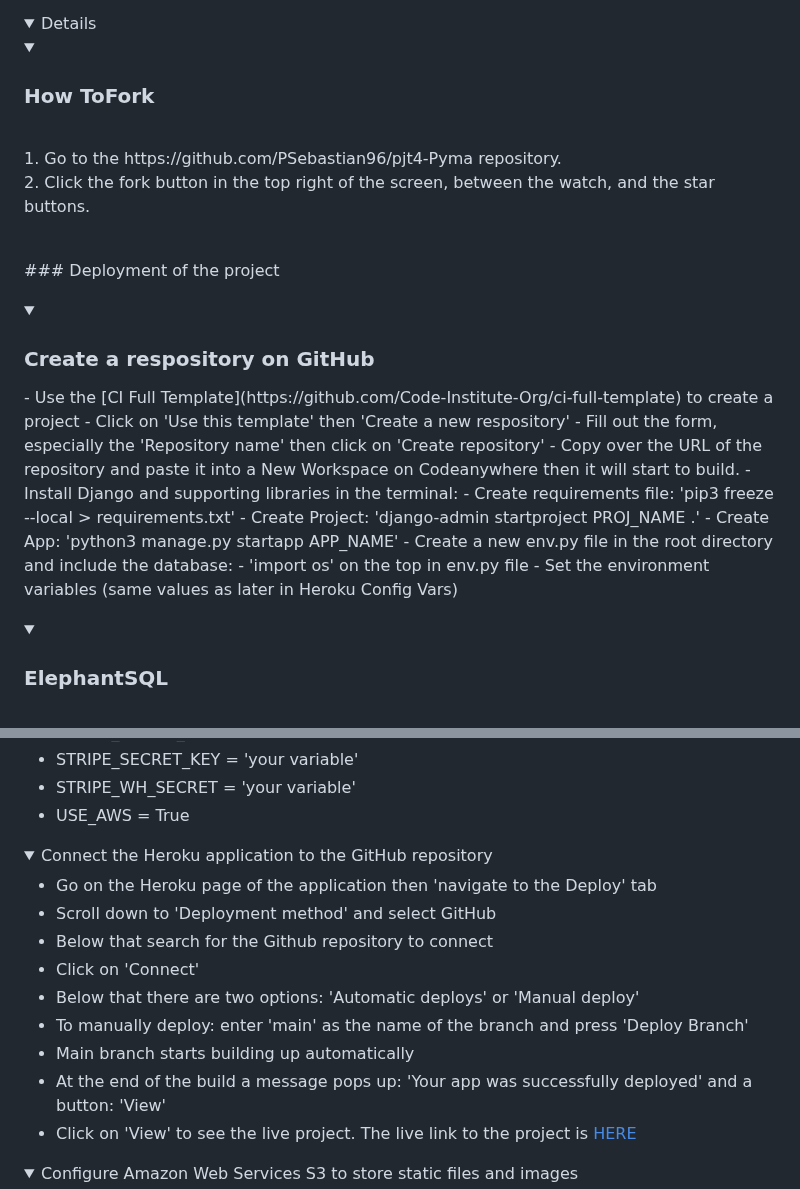
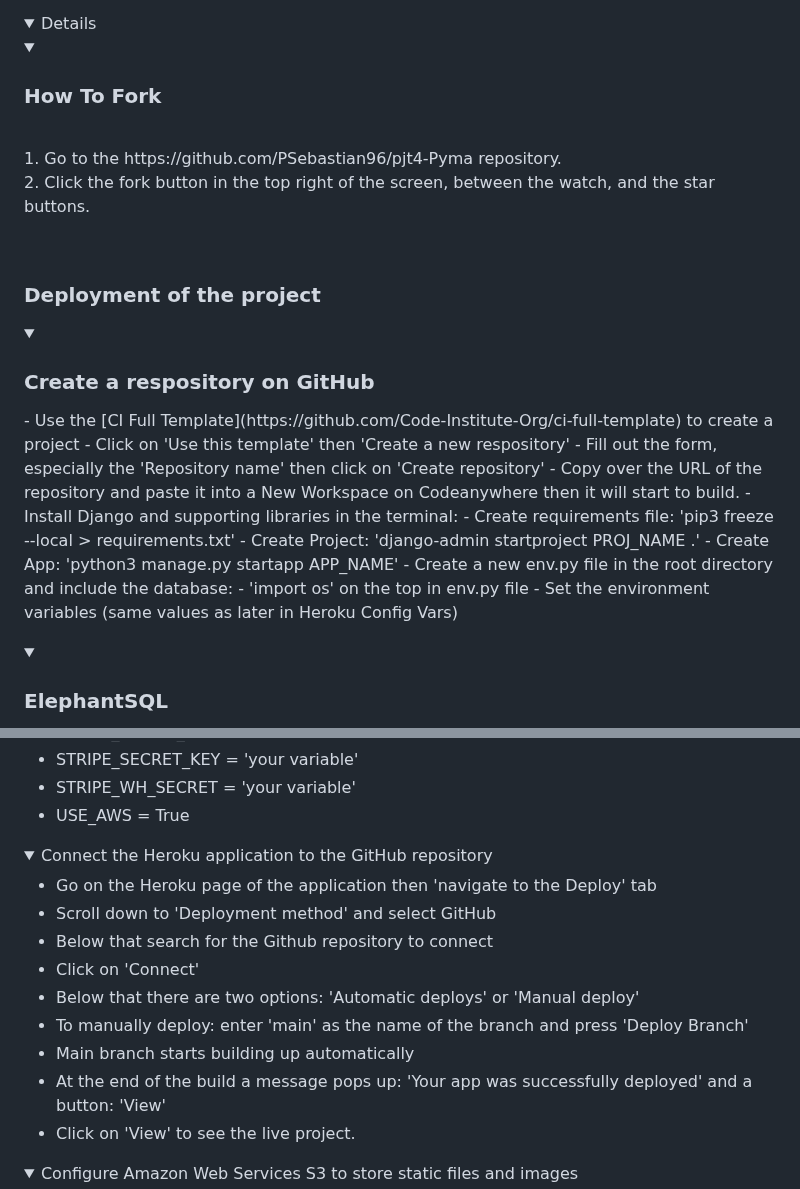
Before and after one commit to PSebastian96/pjt4-Pyma, a Markdown page: README.md, 2 parts joined by grey strips. Rendered like a GitHub page; folded sections open.

Commit message:
deployment

```diff
--- a/README.md
+++ b/README.md
@@ -78,14 +78,15 @@ Heroku Deployed Link - [https://pymasnack-pj4-666aee4e185d.herokuapp.com]
 </details>
 
 <details>
-    <details><summary><h3>How ToFork</h3></summary><br/>
+    <details><summary><h3>How To Fork</h3></summary><br/>
 1. Go to the https://github.com/PSebastian96/pjt4-Pyma repository.
 <br/>
 2. Click the fork button in the top right of the screen, between the watch, and the star buttons.
 </details>
 <br/>
+
 ### Deployment of the project
-<p>
+
 <details>
     <summary><h3>Create a respository on GitHub</h3></summary>
     - Use the [CI Full Template](https://github.com/Code-Institute-Org/ci-full-template) to create a project
@@ -101,7 +102,6 @@ Heroku Deployed Link - [https://pymasnack-pj4-666aee4e185d.herokuapp.com]
   - Set the environment variables (same values as later in Heroku Config Vars)
 </details>
 
-<p>
 <details>
     <summary><h3>ElephantSQL</h3></summary>
     - Create an account on [ElephantSQL](https://www.elephantsql.com/) and click "Create New Instance"
@@ -221,7 +220,6 @@ Config Vars in Heroku should have:
 - STRIPE_SECRET_KEY = 'your variable'
 - STRIPE_WH_SECRET = 'your variable'
 - USE_AWS = True
-
 </details>
 
 <details>
@@ -235,8 +233,7 @@ Config Vars in Heroku should have:
 - To manually deploy: enter 'main' as the name of the branch and press 'Deploy Branch'
 - Main branch starts building up automatically
 - At the end of the build a message pops up: 'Your app was successfully deployed' and a button: 'View'
-- Click on 'View' to see the live project. The live link to the project is [HERE](<https://earthalchemy-naturals-99139eee523b.herokuapp.com/>)
-
+- Click on 'View' to see the live project.
 </details>
 
 <details>
```
Also changed, not shown: other parts of README.md (+1 -4 lines).
